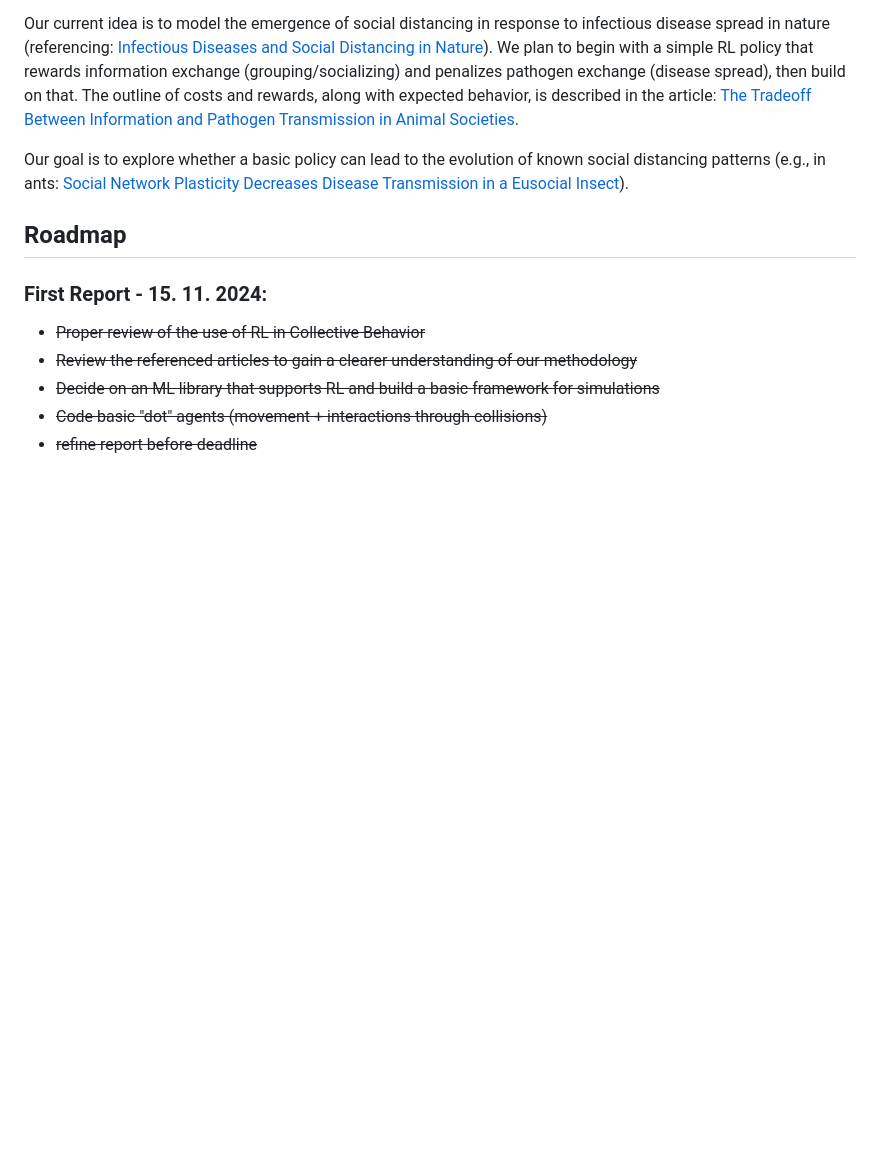
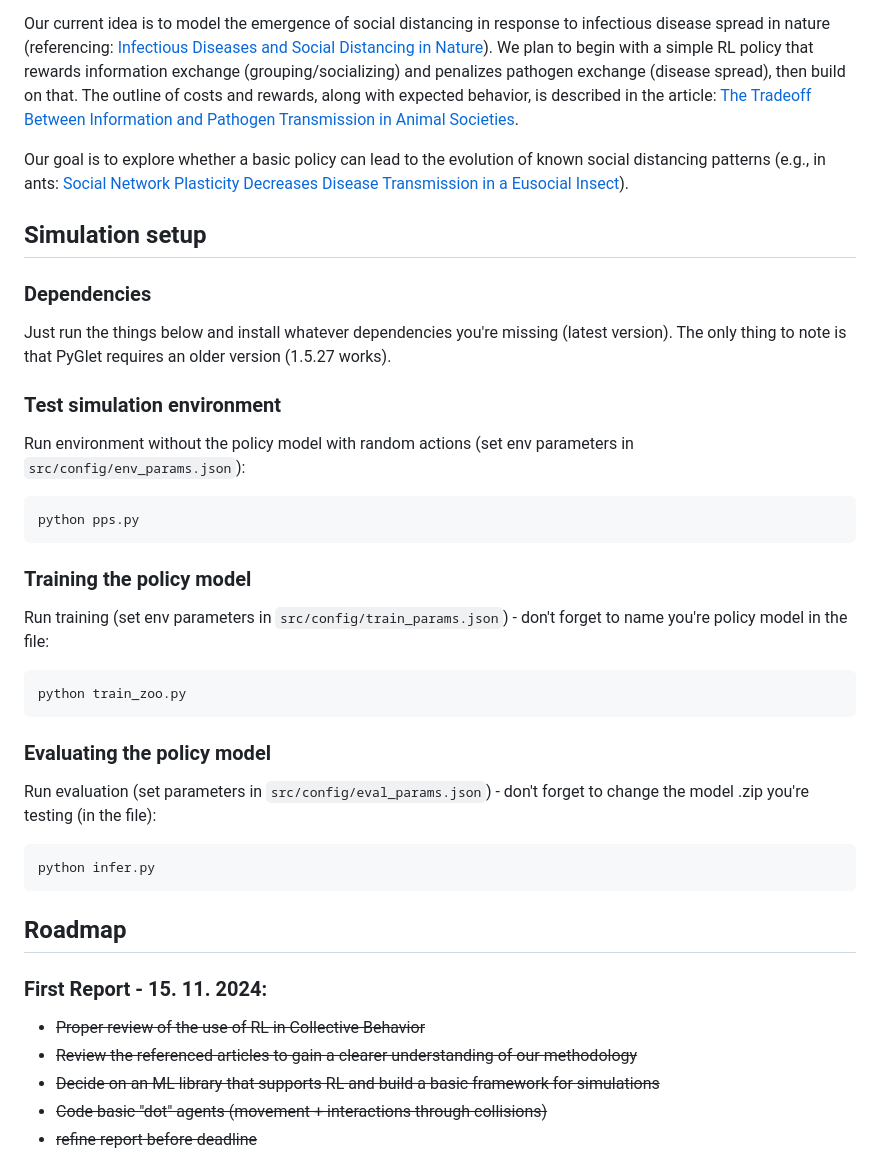
Before and after one commit to JuiceVodka/SV_2024-25_groupF, a Markdown page: README.md, the part around the change. Rendered like a GitHub page; blank space fills up the shorter version.

Commit message:
Setup documentation

````diff
--- a/README.md
+++ b/README.md
@@ -19,6 +19,29 @@ Our current idea is to model the emergence of social distancing in response to i
 
 Our goal is to explore whether a basic policy can lead to the evolution of known social distancing patterns (e.g., in ants: [Social Network Plasticity Decreases Disease Transmission in a Eusocial Insect](https://www.science.org/doi/10.1126/science.aat4793)).
 
+## Simulation setup
+
+### Dependencies
+Just run the things below and install whatever dependencies you're missing (latest version). The only thing to note is that PyGlet requires an older version (1.5.27 works).
+
+### Test simulation environment
+Run environment without the policy model with random actions (set env parameters in `src/config/env_params.json`):
+```
+python pps.py
+```
+
+### Training the policy model
+Run training (set env parameters in `src/config/train_params.json`) - don't forget to name you're policy model in the file:
+```
+python train_zoo.py
+```
+
+### Evaluating the policy model
+Run evaluation (set parameters in `src/config/eval_params.json`) - don't forget to change the model .zip you're testing (in the file):
+```
+python infer.py
+```
+
 ## Roadmap
 ### First Report - 15. 11. 2024:
 - ~~Proper review of the use of RL in Collective Behavior~~
````
